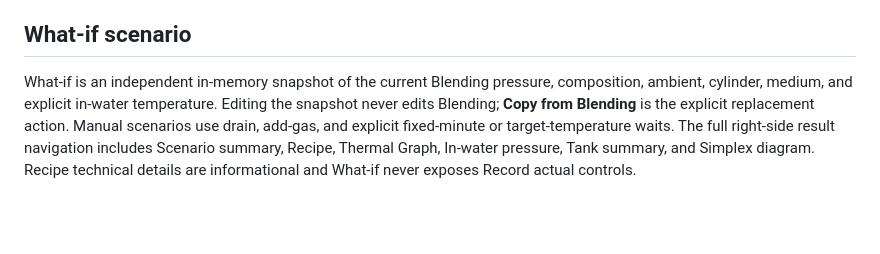
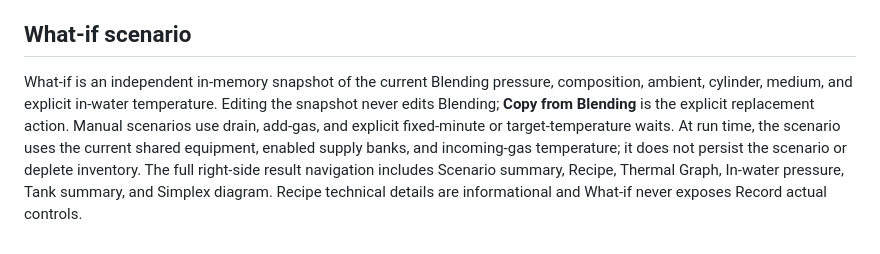
Before and after one commit to speleobrad/simplex-blender, a Markdown page: docs/UI.md, the part around the change. Rendered like a GitHub page; blank space fills up the shorter version.

Commit message:
docs: document shared What-if runtime inputs

```diff
--- a/docs/UI.md
+++ b/docs/UI.md
@@ -233,4 +233,4 @@ Settings, Inventory, theme, and onboarding state use separate browser-storage re
 
 ## What-if scenario
 
-What-if is an independent in-memory snapshot of the current Blending pressure, composition, ambient, cylinder, medium, and explicit in-water temperature. Editing the snapshot never edits Blending; **Copy from Blending** is the explicit replacement action. Manual scenarios use drain, add-gas, and explicit fixed-minute or target-temperature waits. The full right-side result navigation includes Scenario summary, Recipe, Thermal Graph, In-water pressure, Tank summary, and Simplex diagram. Recipe technical details are informational and What-if never exposes Record actual controls.
+What-if is an independent in-memory snapshot of the current Blending pressure, composition, ambient, cylinder, medium, and explicit in-water temperature. Editing the snapshot never edits Blending; **Copy from Blending** is the explicit replacement action. Manual scenarios use drain, add-gas, and explicit fixed-minute or target-temperature waits. At run time, the scenario uses the current shared equipment, enabled supply banks, and incoming-gas temperature; it does not persist the scenario or deplete inventory. The full right-side result navigation includes Scenario summary, Recipe, Thermal Graph, In-water pressure, Tank summary, and Simplex diagram. Recipe technical details are informational and What-if never exposes Record actual controls.
```
